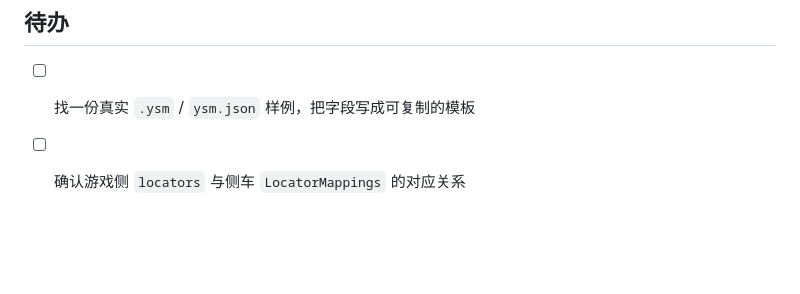
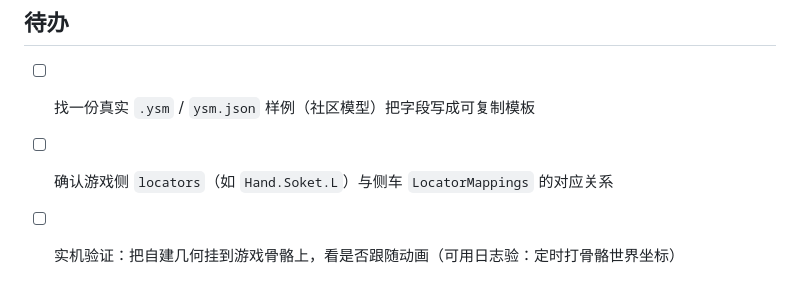
Before and after one commit to ruonanzh/escape-from-duckov-mod, a Markdown page: docs/unity-3d/03-characters.md, the part around one of its changes. GitHub-like rendering; blank space fills up the shorter version.

```diff
--- a/docs/unity-3d/03-characters.md
+++ b/docs/unity-3d/03-characters.md
@@ -75,5 +107,6 @@ action=dump    class=GameObject          name="0_CharacterModel_Custom_Killa"  f
 
 ## 待办
 
-- [ ] 找一份真实 `.ysm` / `ysm.json` 样例，把字段写成可复制的模板
-- [ ] 确认游戏侧 `locators` 与侧车 `LocatorMappings` 的对应关系
+- [ ] 找一份真实 `.ysm` / `ysm.json` 样例（社区模型）把字段写成可复制模板
+- [ ] 确认游戏侧 `locators`（如 `Hand.Soket.L`）与侧车 `LocatorMappings` 的对应关系
+- [ ] 实机验证：把自建几何挂到游戏骨骼上，看是否跟随动画（可用日志验：定时打骨骼世界坐标）
```
Also changed, not shown: other parts of docs/unity-3d/03-characters.md (+32 -0 lines).
